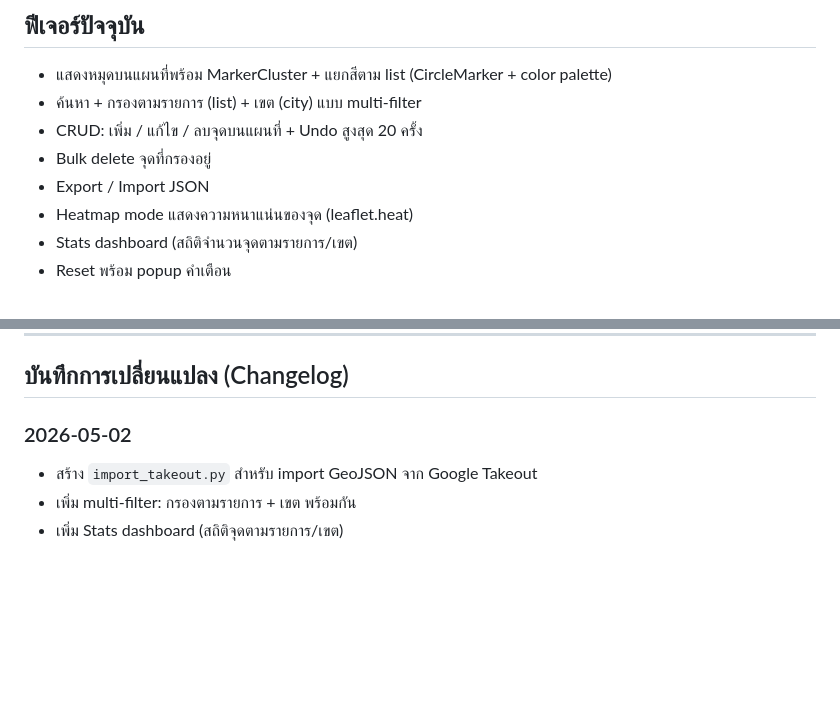
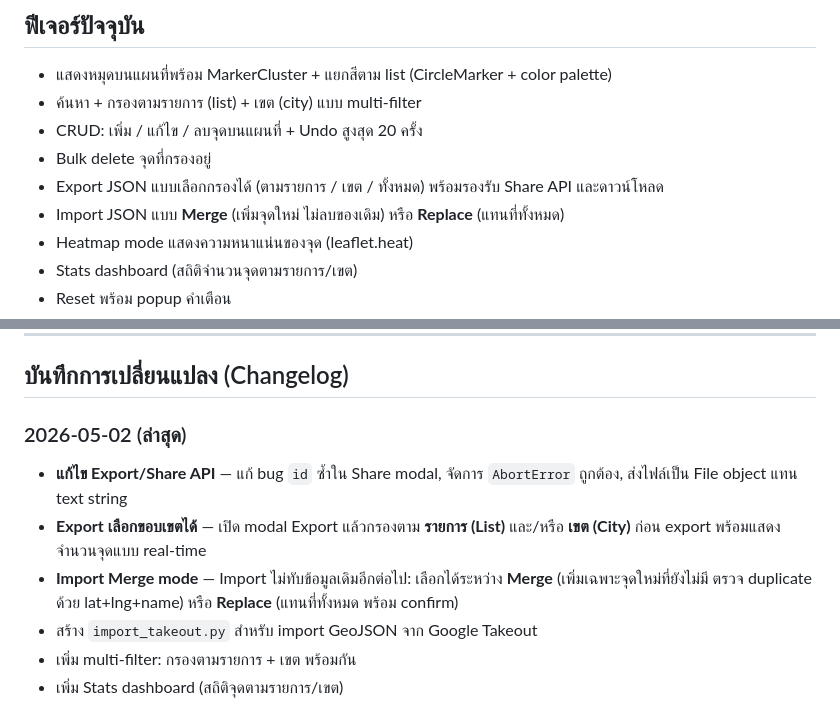
Before and after one commit to valrinx/bt-locations, a Markdown page: README.md, 2 parts joined by grey strips. Drawn GitHub-style; blank space fills up the shorter version.

```diff
--- a/README.md
+++ b/README.md
@@ -30,7 +30,8 @@
 - ค้นหา + กรองตามรายการ (list) + เขต (city) แบบ multi-filter
 - CRUD: เพิ่ม / แก้ไข / ลบจุดบนแผนที่ + Undo สูงสุด 20 ครั้ง
 - Bulk delete จุดที่กรองอยู่
-- Export / Import JSON
+- Export JSON แบบเลือกกรองได้ (ตามรายการ / เขต / ทั้งหมด) พร้อมรองรับ Share API และดาวน์โหลด
+- Import JSON แบบ **Merge** (เพิ่มจุดใหม่ ไม่ลบของเดิม) หรือ **Replace** (แทนที่ทั้งหมด)
 - Heatmap mode แสดงความหนาแน่นของจุด (leaflet.heat)
 - Stats dashboard (สถิติจำนวนจุดตามรายการ/เขต)
 - Reset พร้อม popup คำเตือน
@@ -124,8 +125,11 @@ python -m http.server 8080
 
 ## บันทึกการเปลี่ยนแปลง (Changelog)
 
-### 2026-05-02
+### 2026-05-02 (ล่าสุด)
 
+- **แก้ไข Export/Share API** — แก้ bug `id` ซ้ำใน Share modal, จัดการ `AbortError` ถูกต้อง, ส่งไฟล์เป็น File object แทน text string
+- **Export เลือกขอบเขตได้** — เปิด modal Export แล้วกรองตาม **รายการ (List)** และ/หรือ **เขต (City)** ก่อน export พร้อมแสดงจำนวนจุดแบบ real-time
+- **Import Merge mode** — Import ไม่ทับข้อมูลเดิมอีกต่อไป: เลือกได้ระหว่าง **Merge** (เพิ่มเฉพาะจุดใหม่ที่ยังไม่มี ตรวจ duplicate ด้วย lat+lng+name) หรือ **Replace** (แทนที่ทั้งหมด พร้อม confirm)
 - สร้าง `import_takeout.py` สำหรับ import GeoJSON จาก Google Takeout
 - เพิ่ม multi-filter: กรองตามรายการ + เขต พร้อมกัน
 - เพิ่ม Stats dashboard (สถิติจุดตามรายการ/เขต)
```
